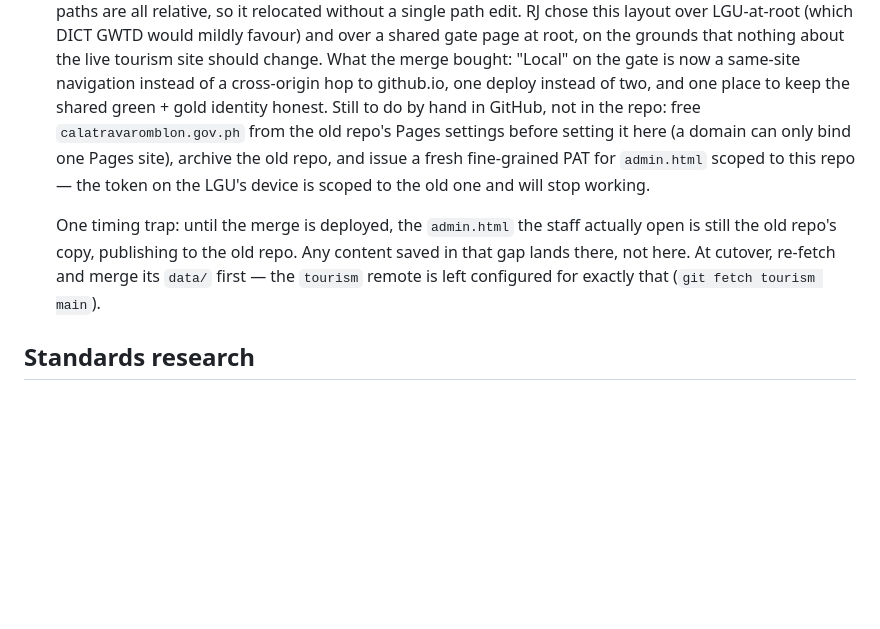
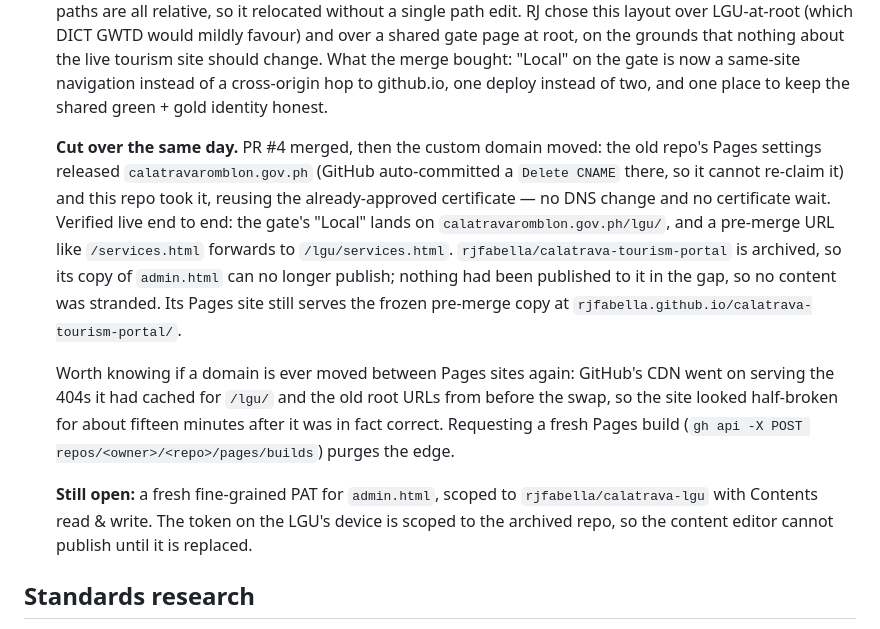
Before and after one commit to rjfabella/calatrava-lgu, a Markdown page: MEMORY.md, the part around the change. GitHub-like rendering; blank space fills up the shorter version.

```diff
--- a/MEMORY.md
+++ b/MEMORY.md
@@ -57,17 +57,30 @@ municipal government.
   live tourism site should change. What the merge bought: "Local" on the gate
   is now a same-site navigation instead of a cross-origin hop to github.io,
   one deploy instead of two, and one place to keep the shared green + gold
-  identity honest. Still to do by hand in GitHub, not in the repo: free
-  `calatravaromblon.gov.ph` from the old repo's Pages settings before setting
-  it here (a domain can only bind one Pages site), archive the old repo, and
-  issue a fresh fine-grained PAT for `admin.html` scoped to this repo — the
-  token on the LGU's device is scoped to the old one and will stop working.
+  identity honest.
 
-  One timing trap: until the merge is deployed, the `admin.html` the staff
-  actually open is still the old repo's copy, publishing to the old repo. Any
-  content saved in that gap lands there, not here. At cutover, re-fetch and
-  merge its `data/` first — the `tourism` remote is left configured for
-  exactly that (`git fetch tourism main`).
+  **Cut over the same day.** PR #4 merged, then the custom domain moved: the
+  old repo's Pages settings released `calatravaromblon.gov.ph` (GitHub
+  auto-committed a `Delete CNAME` there, so it cannot re-claim it) and this
+  repo took it, reusing the already-approved certificate — no DNS change and
+  no certificate wait. Verified live end to end: the gate's "Local" lands on
+  `calatravaromblon.gov.ph/lgu/`, and a pre-merge URL like `/services.html`
+  forwards to `/lgu/services.html`. `rjfabella/calatrava-tourism-portal` is
+  archived, so its copy of `admin.html` can no longer publish; nothing had
+  been published to it in the gap, so no content was stranded. Its Pages site
+  still serves the frozen pre-merge copy at
+  `rjfabella.github.io/calatrava-tourism-portal/`.
+
+  Worth knowing if a domain is ever moved between Pages sites again: GitHub's
+  CDN went on serving the 404s it had cached for `/lgu/` and the old root
+  URLs from before the swap, so the site looked half-broken for about fifteen
+  minutes after it was in fact correct. Requesting a fresh Pages build
+  (`gh api -X POST repos/<owner>/<repo>/pages/builds`) purges the edge.
+
+  **Still open:** a fresh fine-grained PAT for `admin.html`, scoped to
+  `rjfabella/calatrava-lgu` with Contents read & write. The token on the LGU's
+  device is scoped to the archived repo, so the content editor cannot publish
+  until it is replaced.
 
 ## Standards research
 
```
Also changed, not shown: README.md (+14 -13 lines).
